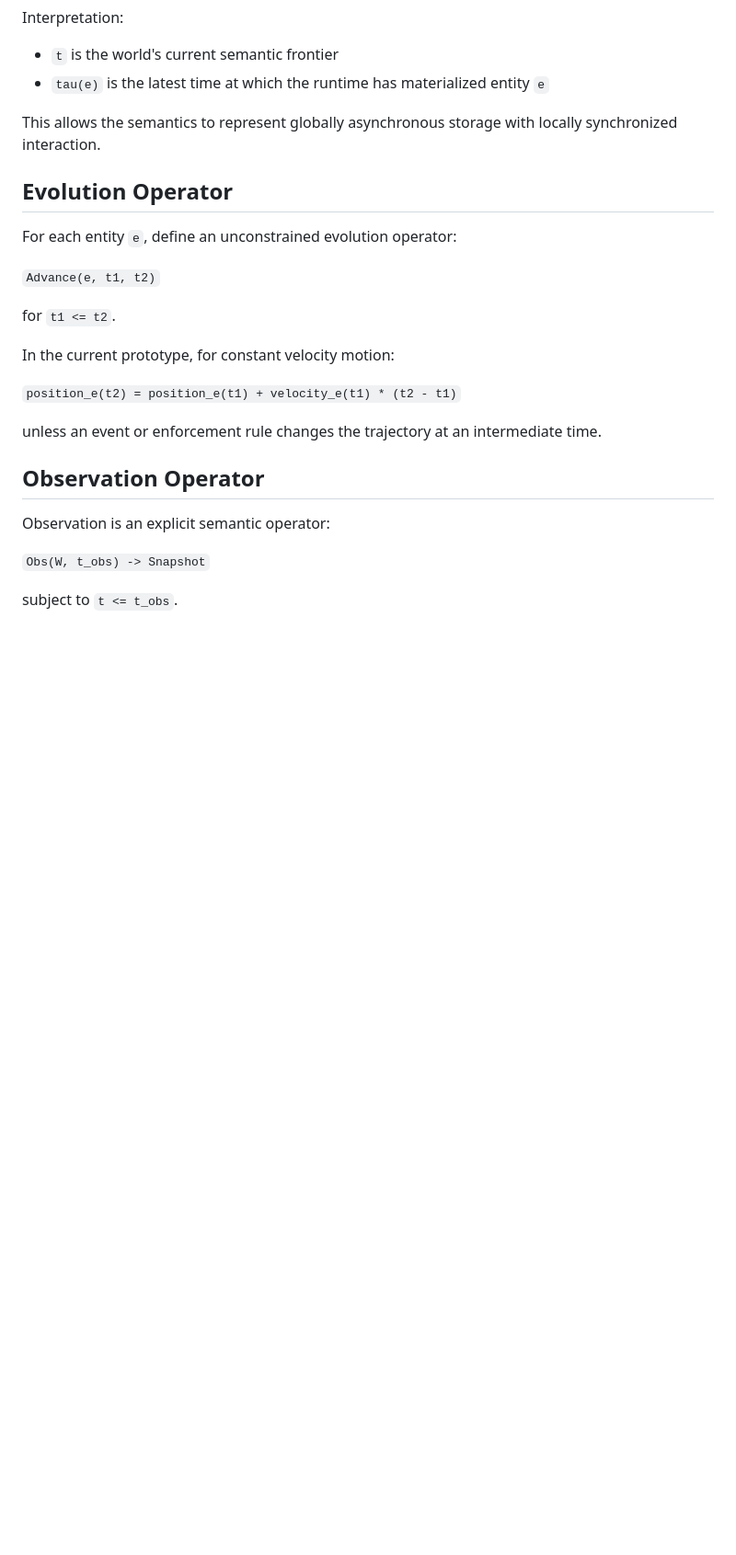
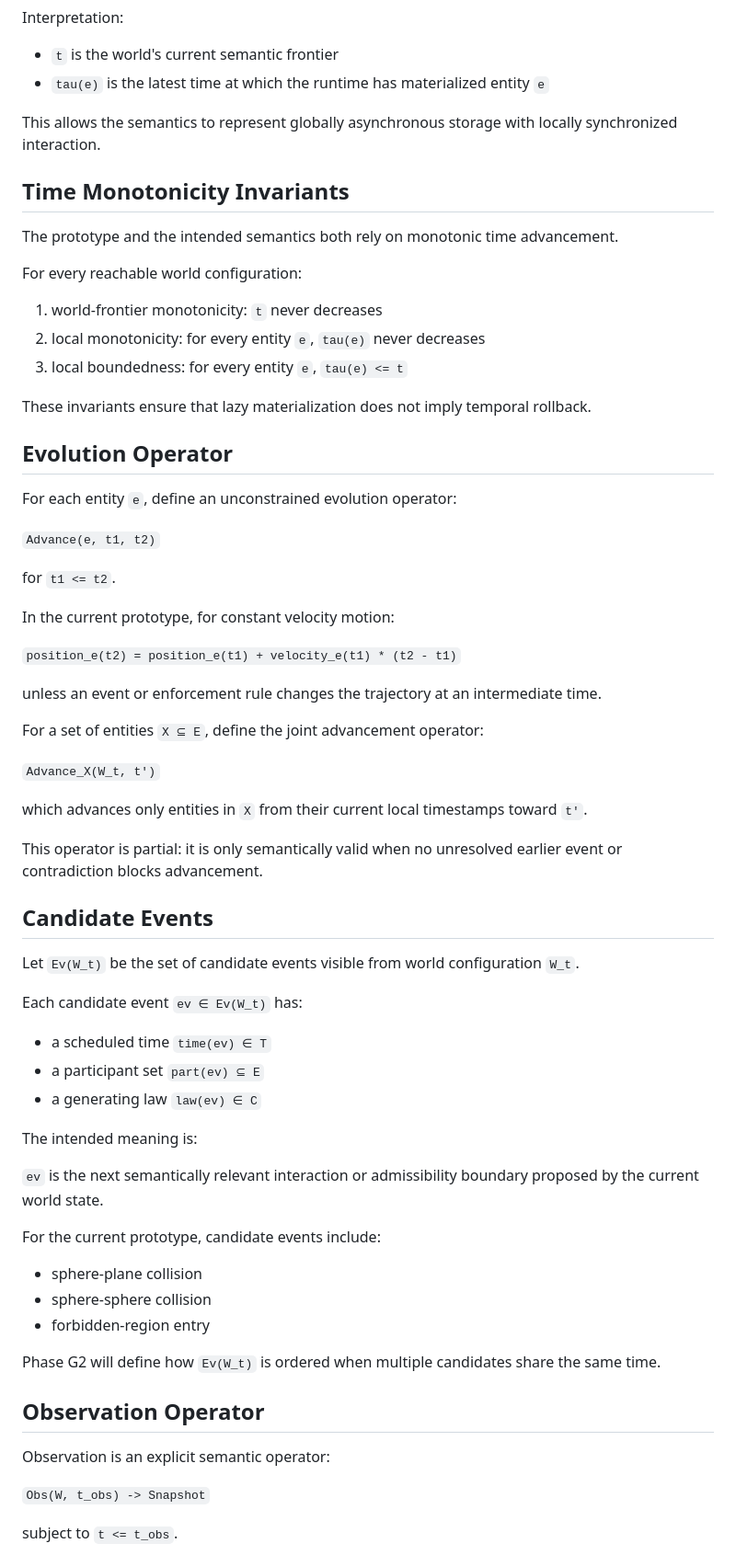
Before and after one commit to naki0227/world-oriented-programming, a Markdown page: docs/phase-g-time-semantics.md, the part around one of its changes. Shown at 92% size. GitHub-like rendering; blank space fills up the shorter version.

Commit message:
Strengthen Phase G1 time semantics with event and observation structure

```diff
--- a/docs/phase-g-time-semantics.md
+++ b/docs/phase-g-time-semantics.md
@@ -60,6 +65,21 @@ Interpretation:
 
 This allows the semantics to represent globally asynchronous storage with locally synchronized interaction.
 
+## Time Monotonicity Invariants
+
+The prototype and the intended semantics both rely on monotonic time advancement.
+
+For every reachable world configuration:
+
+1. world-frontier monotonicity:
+   `t` never decreases
+2. local monotonicity:
+   for every entity `e`, `tau(e)` never decreases
+3. local boundedness:
+   for every entity `e`, `tau(e) <= t`
+
+These invariants ensure that lazy materialization does not imply temporal rollback.
+
 ## Evolution Operator
 
 For each entity `e`, define an unconstrained evolution operator:
@@ -73,6 +93,37 @@ In the current prototype, for constant velocity motion:
 `position_e(t2) = position_e(t1) + velocity_e(t1) * (t2 - t1)`
 
 unless an event or enforcement rule changes the trajectory at an intermediate time.
+
+For a set of entities `X ⊆ E`, define the joint advancement operator:
+
+`Advance_X(W_t, t')`
+
+which advances only entities in `X` from their current local timestamps toward `t'`.
+
+This operator is partial:
+it is only semantically valid when no unresolved earlier event or contradiction blocks advancement.
+
+## Candidate Events
+
+Let `Ev(W_t)` be the set of candidate events visible from world configuration `W_t`.
+
+Each candidate event `ev ∈ Ev(W_t)` has:
+
+- a scheduled time `time(ev) ∈ T`
+- a participant set `part(ev) ⊆ E`
+- a generating law `law(ev) ∈ C`
+
+The intended meaning is:
+
+`ev` is the next semantically relevant interaction or admissibility boundary proposed by the current world state.
+
+For the current prototype, candidate events include:
+
+- sphere-plane collision
+- sphere-sphere collision
+- forbidden-region entry
+
+Phase G2 will define how `Ev(W_t)` is ordered when multiple candidates share the same time.
 
 ## Observation Operator
 
```
Also changed, not shown: other parts of docs/phase-g-time-semantics.md (+64 -0 lines), docs/model.md (+13 -0 lines), docs/research-log/2026-03-25-phase-g-time-model-pass-2.md (added, +20 -0 lines).
